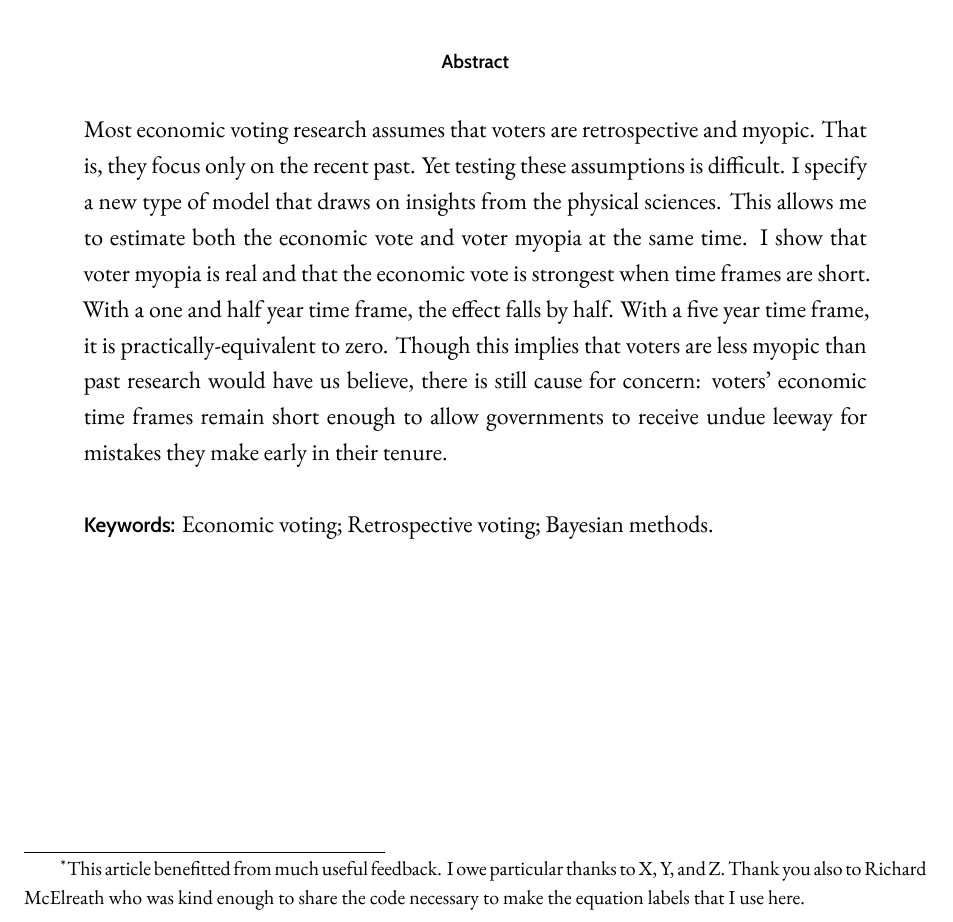
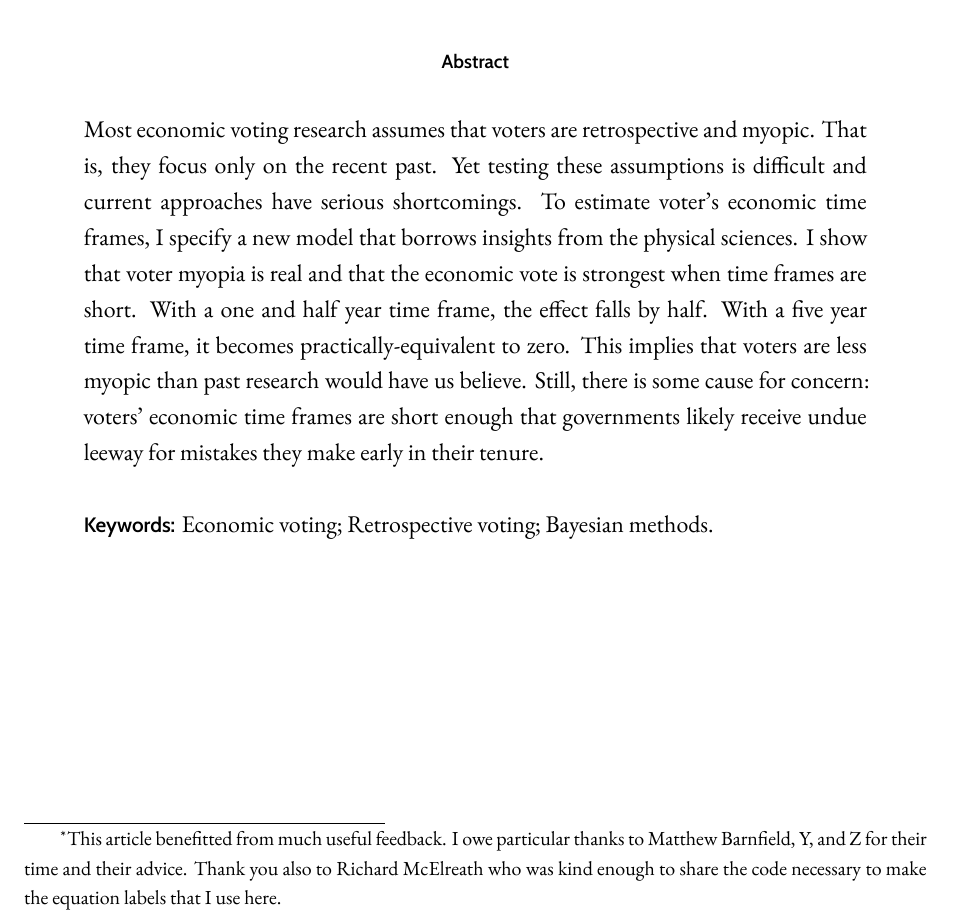
Before and after one commit to jackobailey/half_life, an R Markdown document (_paper/econ-half-life.Rmd): part of page 1 of 20, cut so that both start at the same text. The pictures show the output file _paper/econ-half-life.pdf that the author committed with the source.

Commit message:
New abstract and thanks to Matty B

```diff
--- a/_paper/econ-half-life.Rmd
+++ b/_paper/econ-half-life.Rmd
@@ -1,7 +1,7 @@
 ---
 title: |
   | What's the Half-Life of the Economic Vote?
-  | (About a Year and a Half)\thanks{This article benefitted from much useful feedback. I owe particular thanks to X, Y, and Z. Thank you also to Richard McElreath who was kind enough to share the code necessary to make the equation labels that I use here.}
+  | (About a Year and a Half)\thanks{This article benefitted from much useful feedback. I owe particular thanks to Matthew Barnfield, Y, and Z for their time and their advice. Thank you also to Richard McElreath who was kind enough to share the code necessary to make the equation labels that I use here.}
 author: |
   | Jack Bailey,
   | The University of Manchester
@@ -9,7 +9,7 @@ date: |
   | \small This version: `r format(Sys.time(), '%B %d, %Y')`
   | Click \href{https://www.github.com/jackobailey/econ_half_life}{\textbf{here}} for replication materials.
 abstract: |
-  | Most economic voting research assumes that voters are retrospective and myopic. That is, they focus only on the recent past. Yet testing these assumptions is difficult. I specify a new type of model that draws on insights from the physical sciences. This allows me to estimate both the economic vote and voter myopia at the same time. I show that voter myopia is real and that the economic vote is strongest when time frames are short. With a one and half year time frame, the effect falls by half. With a five year time frame, it is practically-equivalent to zero. Though this implies that voters are less myopic than past research would have us believe, there is still cause for concern: voters' economic time frames remain short enough to allow governments to receive undue leeway for mistakes they make early in their tenure.
+  | Most economic voting research assumes that voters are retrospective and myopic. That is, they focus only on the recent past. Yet testing these assumptions is difficult and current approaches have serious shortcomings. To estimate voter's economic time frames, I specify a new model that borrows insights from the physical sciences. I show that voter myopia is real and that the economic vote is strongest when time frames are short. With a one and half year time frame, the effect falls by half. With a five year time frame, it becomes practically-equivalent to zero. This implies that voters are less myopic than past research would have us believe. Still, there is some cause for concern: voters' economic time frames are short enough that governments likely receive undue leeway for mistakes they make early in their tenure.
   |
   | \textsf{\textbf{Keywords:}} Economic voting; Retrospective voting; Bayesian methods.
 indent: yes
```
Also changed, not shown: _paper/econ-half-life.pdf, _paper/econ-half-life.Rmd (2 more changed lines).
